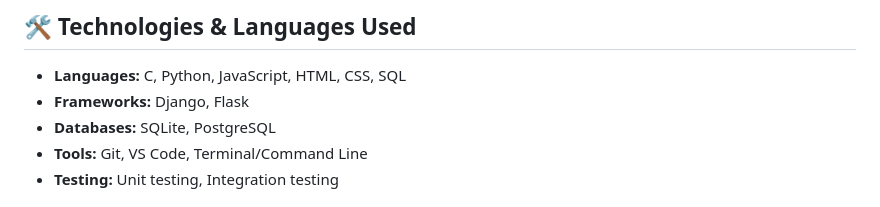
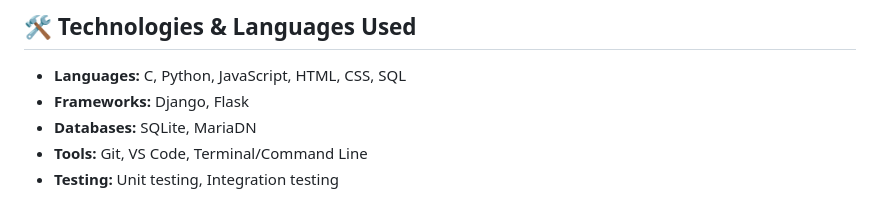
Before and after one commit to tjtryon/Harvard_Masters_Courses, a Markdown page: README.md, the part around the change. Rendered like a GitHub page.

```diff
--- a/README.md
+++ b/README.md
@@ -65,7 +65,7 @@ Welcome to my academic journey repository! This contains all the coursework, pro
 
 - **Languages:** C, Python, JavaScript, HTML, CSS, SQL
 - **Frameworks:** Django, Flask
-- **Databases:** SQLite, PostgreSQL
+- **Databases:** SQLite, MariaDN
 - **Tools:** Git, VS Code, Terminal/Command Line
 - **Testing:** Unit testing, Integration testing
 
```
